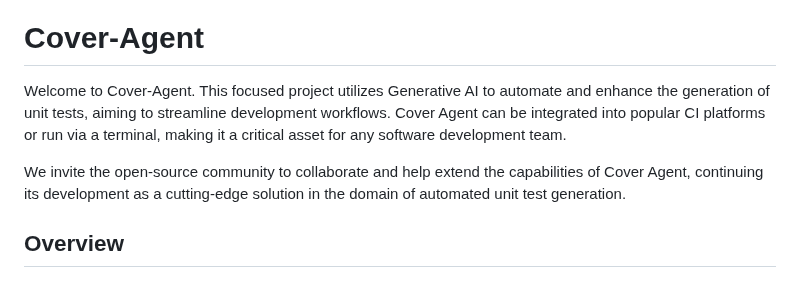
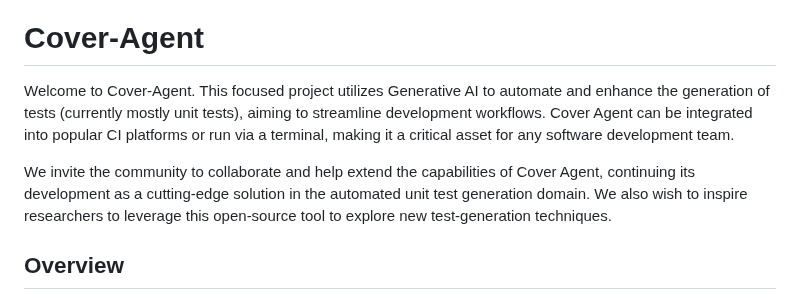
Before and after one commit to Codium-ai/cover-agent, a Markdown page: README.md, the part around the change. GitHub-like rendering.

Commit message:
Update README.md
Upgrade the welcome message (under #cover-agent section in the README)

```diff
--- a/README.md
+++ b/README.md
@@ -33,9 +33,9 @@ CodiumAI Cover Agent aims to help efficiently increasing code coverage, by autom
 #### This repository includes the first known implementation of TestGen-LLM, described in the paper [Automated Unit Test Improvement using Large Language Models at Meta](https://arxiv.org/abs/2402.09171).
 
 # Cover-Agent
-Welcome to Cover-Agent. This focused project utilizes Generative AI to automate and enhance the generation of unit tests, aiming to streamline development workflows. Cover Agent can be integrated into popular CI platforms or run via a terminal, making it a critical asset for any software development team.
+Welcome to Cover-Agent. This focused project utilizes Generative AI to automate and enhance the generation of tests (currently mostly unit tests), aiming to streamline development workflows. Cover Agent can be integrated into popular CI platforms or run via a terminal, making it a critical asset for any software development team.
 
-We invite the open-source community to collaborate and help extend the capabilities of Cover Agent, continuing its development as a cutting-edge solution in the domain of automated unit test generation.
+We invite the community to collaborate and help extend the capabilities of Cover Agent, continuing its development as a cutting-edge solution in the automated unit test generation domain. We also wish to inspire researchers to leverage this open-source tool to explore new test-generation techniques.
 
 ## Overview
 This tool is part of a broader suite of utilities designed to automate the creation of unit tests for software projects. Utilizing advanced Generative AI models, it aims to simplify and expedite the testing process, ensuring high-quality software development. The system comprises several components:
```
